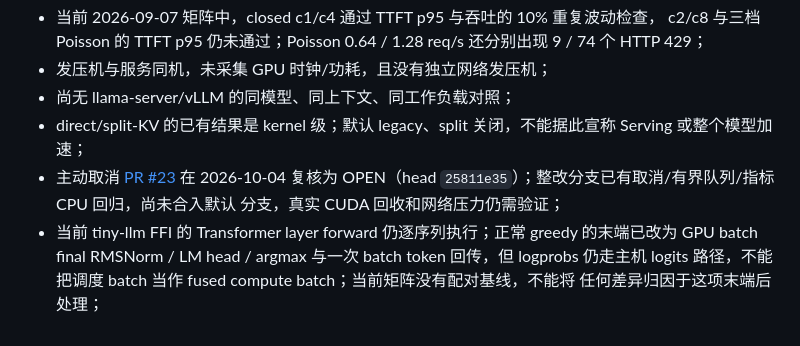
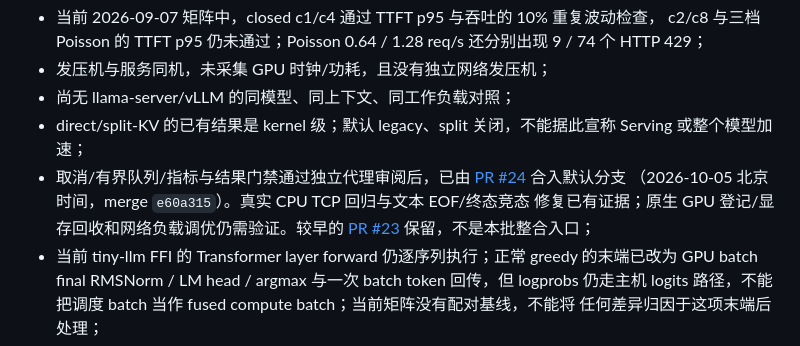
Before and after one commit to open-infra-ai/open-infra-ai, a Markdown page: docs/evidence-index.md, the part around the change. Rendered like a GitHub page.

Commit message:
docs: record reviewed integration and remaining evidence boundaries

```diff
--- a/docs/evidence-index.md
+++ b/docs/evidence-index.md
@@ -86,9 +86,11 @@ token 吞吐的部分重复。36 个标准库测试通过，5 个存量包的 66
 - 尚无 llama-server/vLLM 的同模型、同上下文、同工作负载对照；
 - direct/split-KV 的已有结果是 kernel 级；默认 legacy、split 关闭，不能据此宣称
   Serving 或整个模型加速；
-- 主动取消 [PR #23](https://github.com/open-infra-ai/paged-serving/pull/23) 在 2026-10-04
-  复核为 OPEN（head `25811e35`）；整改分支已有取消/有界队列/指标 CPU 回归，尚未合入默认
-  分支，真实 CUDA 回收和网络压力仍需验证；
+- 取消/有界队列/指标与结果门禁通过独立代理审阅后，已由
+  [PR #24](https://github.com/open-infra-ai/paged-serving/pull/24) 合入默认分支
+  （2026-10-05 北京时间，merge `e60a315`）。真实 CPU TCP 回归与文本 EOF/终态竞态
+  修复已有证据；原生 GPU 登记/显存回收和网络负载调优仍需验证。较早的
+  [PR #23](https://github.com/open-infra-ai/paged-serving/pull/23) 保留，不是本批整合入口；
 - 当前 tiny-llm FFI 的 Transformer layer forward 仍逐序列执行；正常 greedy 的末端已改为
   GPU batch final RMSNorm / LM head / argmax 与一次 batch token 回传，但 logprobs 仍走主机
   logits 路径，不能把调度 batch 当作 fused compute batch；当前矩阵没有配对基线，不能将
```
Also changed, not shown: 2 other files.
